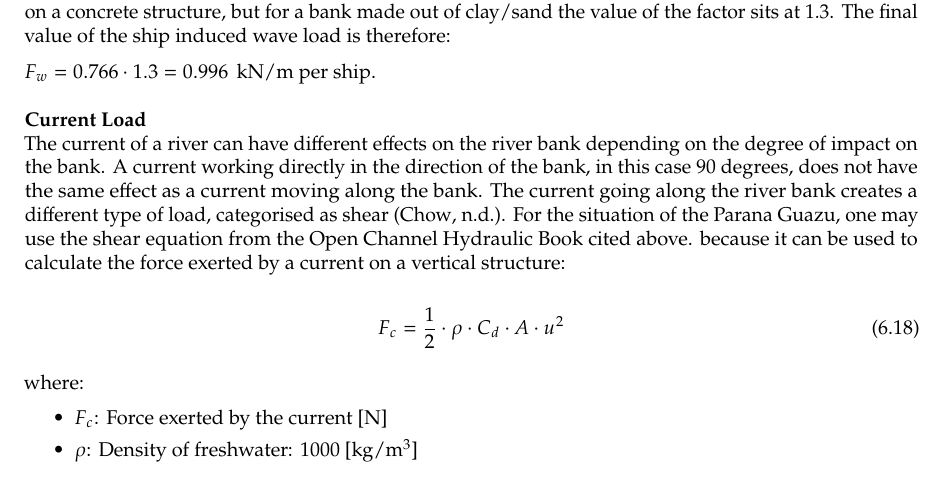
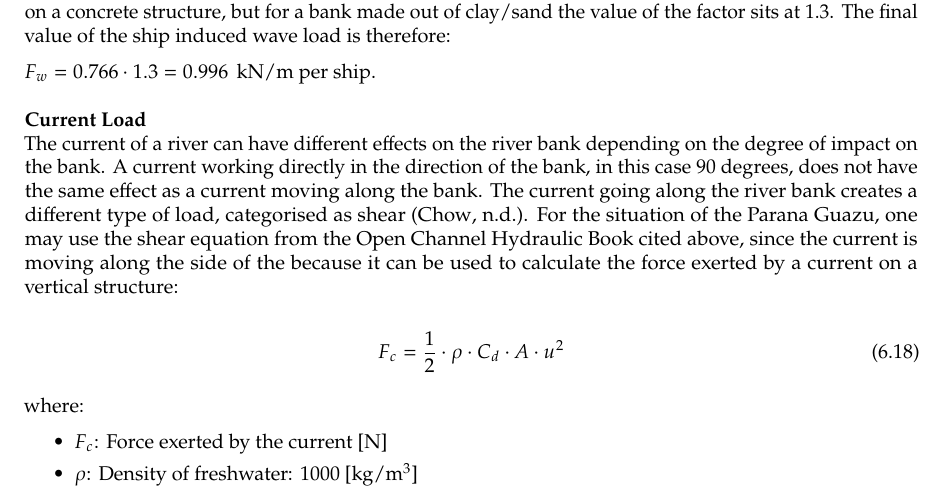
Before and after one commit to Njeapp2/bibtex, a LaTeX thesis (report.tex, which reads mainmatter/6-Hydroanalysis.tex): part of page 78 of 168, cut so that both start at the same text. Compiled offline with pdfLaTeX.

Commit message:
Update on Overleaf.

```diff
--- a/mainmatter/6-Hydroanalysis.tex
+++ b/mainmatter/6-Hydroanalysis.tex
@@ -723,7 +723,7 @@ $ F_{w} = 0.766 \cdot 1.3 = 0.996  \, ~\text{kN/m}$ per ship.
 
 \subsubsection{Current Load}
 The current of a river can have different effects on the river bank depending on the degree of impact on the bank. A current working directly in the direction of the bank, in this case 90 degrees, does not have the same effect as a current moving along the bank. The current going along the river bank creates a different type of load, categorised as shear \autocite{chowOpenChannelHydraulics}.
-For the situation of the Parana Guazu, one may use the shear equation from the Open Channel Hydraulic Book cited above.
+For the situation of the Parana Guazu, one may use the shear equation from the Open Channel Hydraulic Book cited above, since the current is moving along the side of the
 because it can be used to calculate the force exerted by a current on a vertical structure:
 
 \begin{equation}
```
